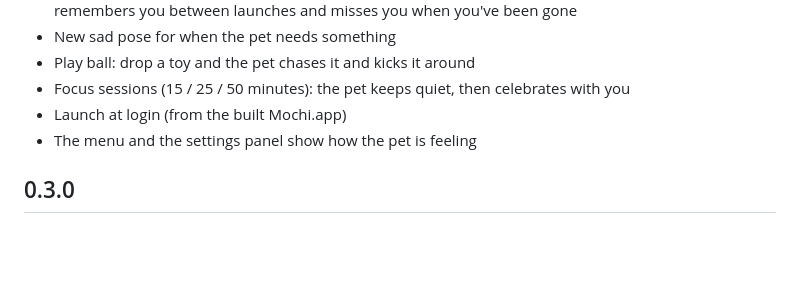
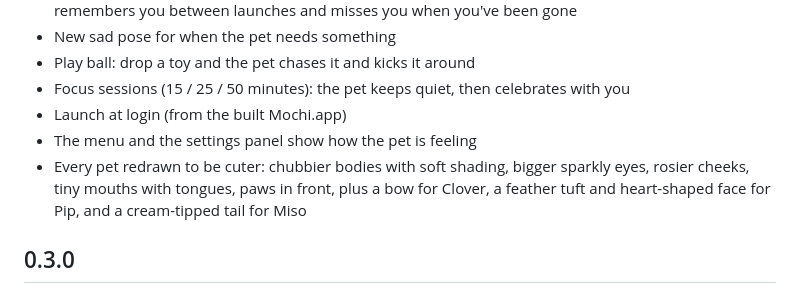
Before and after one commit to kishor1445/Mochi, a Markdown page: CHANGELOG.md, the part around the change. Rendered like a GitHub page; blank space fills up the shorter version.

Commit message:
feat: redesign pets with chubbier bodies, softer shading, and enhanced facial features

```diff
--- a/CHANGELOG.md
+++ b/CHANGELOG.md
@@ -10,6 +10,7 @@
 - Focus sessions (15 / 25 / 50 minutes): the pet keeps quiet, then celebrates with you
 - Launch at login (from the built Mochi.app)
 - The menu and the settings panel show how the pet is feeling
+- Every pet redrawn to be cuter: chubbier bodies with soft shading, bigger sparkly eyes, rosier cheeks, tiny mouths with tongues, paws in front, plus a bow for Clover, a feather tuft and heart-shaped face for Pip, and a cream-tipped tail for Miso
 
 ## 0.3.0
 
```
Also changed, not shown: README.md (+3 -3 lines), docs/settings.png, 3 other files.
